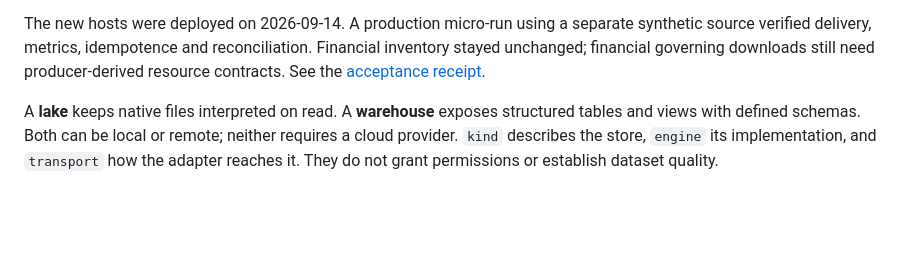
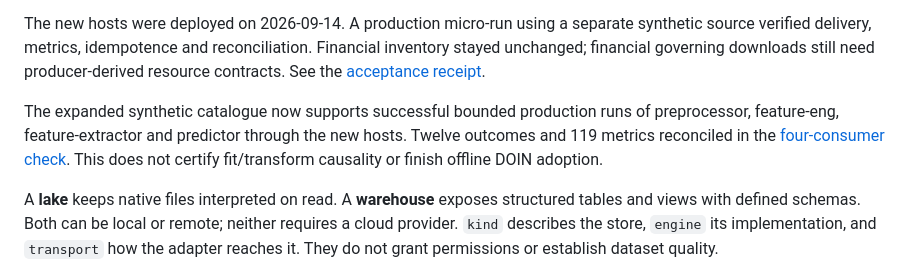
Before and after one commit to harveybc/data-gov, a Markdown page: README.md, the part around the change. GitHub-like rendering; blank space fills up the shorter version.

Commit message:
Describe completed four-consumer synthetic integration

```diff
--- a/README.md
+++ b/README.md
@@ -60,6 +60,12 @@ synthetic source verified delivery, metrics, idempotence and reconciliation.
 Financial inventory stayed unchanged; financial governing downloads still need
 producer-derived resource contracts. See the
 [acceptance receipt](https://github.com/harveybc/predictor/blob/master/docs/handoffs/MUSASHI_STORE_HOSTS_PRODUCTION_ACCEPTANCE_2026_09_14.md).
+
+The expanded synthetic catalogue now supports successful bounded production
+runs of preprocessor, feature-eng, feature-extractor and predictor through the
+new hosts. Twelve outcomes and 119 metrics reconciled in the
+[four-consumer check](https://github.com/harveybc/predictor/blob/master/docs/handoffs/MUSASHI_SYNTHETIC_CATALOG_AND_FOUR_CONSUMERS_ACCEPTANCE_2026_09_14.md).
+This does not certify fit/transform causality or finish offline DOIN adoption.
 
 A **lake** keeps native files interpreted on read. A **warehouse** exposes
 structured tables and views with defined schemas. Both can be local or remote;
```
